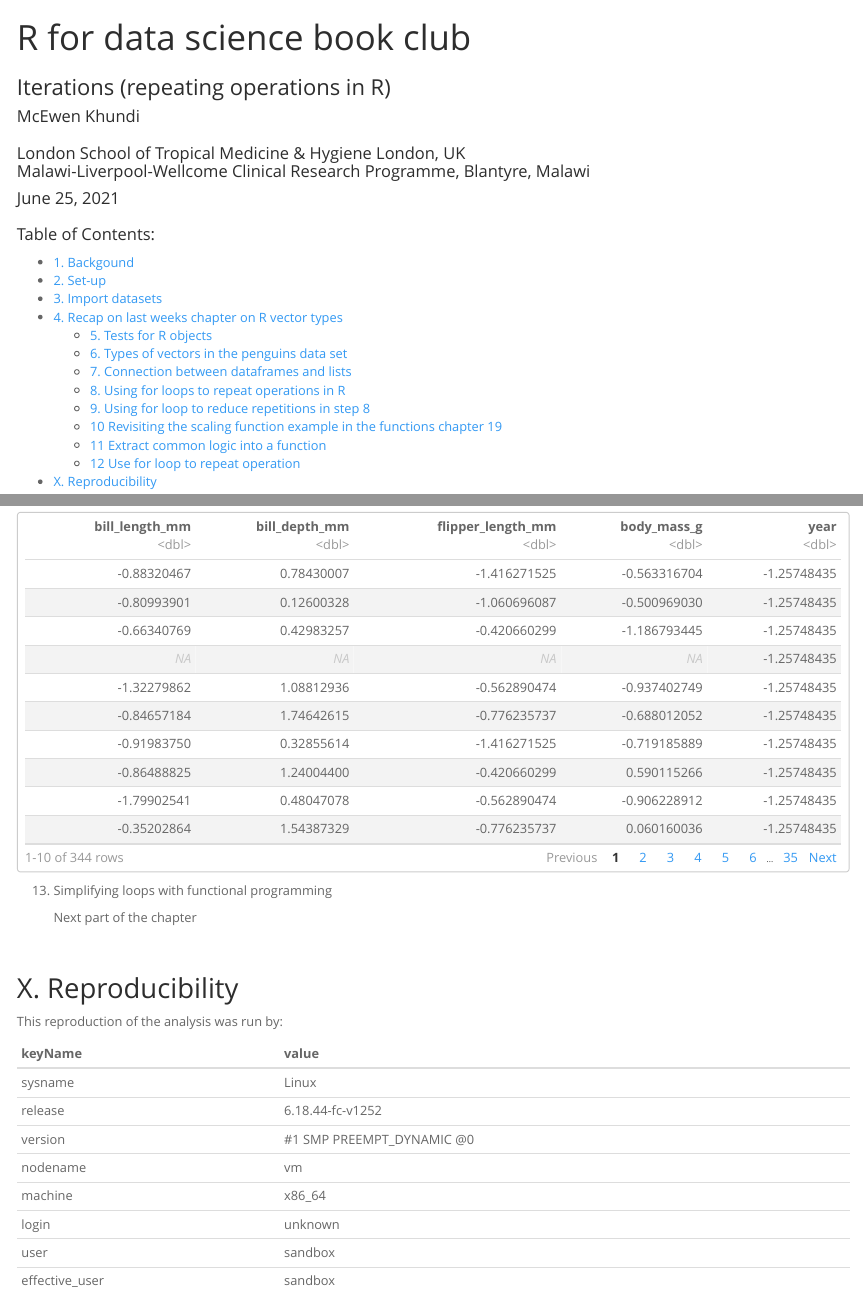
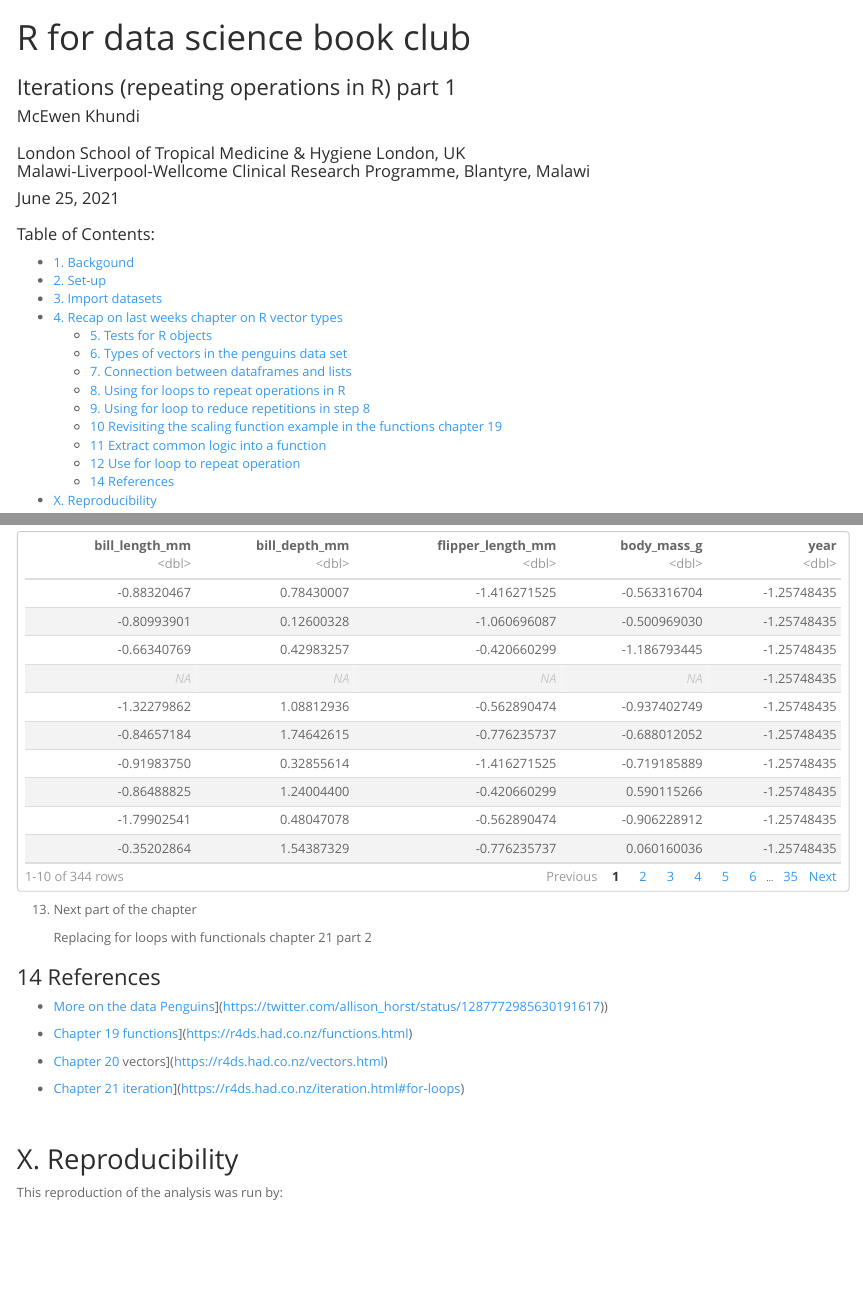
Before and after one commit to mcewenkhundi/miscellaneous, an R Markdown document (r4ds_chapter21_iteration/r4ds_chapter21_iteration.Rmd): the page in a window 1100 px wide, from its top, and a second part further down, joined at a grey line. Rendered offline with R 4.5, knitr and Pandoc, with nearby package versions; some code elsewhere in the file could not run offline.

Commit message:
adding minor edits to the chapter 21 part1

````diff
--- a/r4ds_chapter21_iteration/r4ds_chapter21_iteration.Rmd
+++ b/r4ds_chapter21_iteration/r4ds_chapter21_iteration.Rmd
@@ -1,7 +1,7 @@
 ---
 title: "R for data science book club"
 
-subtitle: "Iterations (repeating operations in R)"
+subtitle: "Iterations (repeating operations in R) part 1"
 
 author: |
   | McEwen Khundi
@@ -235,9 +235,19 @@
 penguins_numeric
 ```
 
-13. Simplifying loops with functional programming
+13. Next part of the chapter
 
-    Next part of the chapter
+    Replacing for loops with functionals chapter 21 part 2
+
+### 14 References
+
+-   [More on the data Penguins](%5Bhttps://twitter.com/allison_horst/status/1287772985630191617)](<https://twitter.com/allison_horst/status/1287772985630191617>))
+
+-   [Chapter 19 functions](%5Bhttps://r4ds.had.co.nz/functions.html)](<https://r4ds.had.co.nz/functions.html>)
+
+-   [Chapter 20](%5Bhttps://r4ds.had.co.nz/functions.html) vectors](<https://r4ds.had.co.nz/vectors.html>)
+
+-   [Chapter 21 iteration](%5Bhttps://r4ds.had.co.nz/functions.html)](<https://r4ds.had.co.nz/iteration.html#for-loops>)
 
 <br>
 
````
Also changed, not shown: r4ds_chapter21_iteration/r4ds_chapter21_iteration.Rmd (4 more changed lines).
